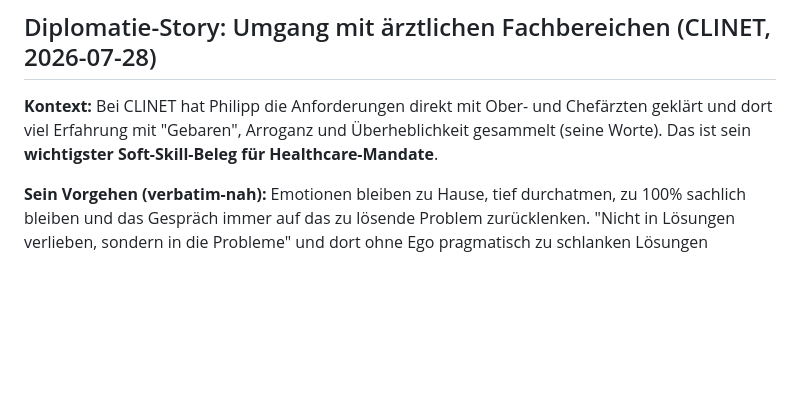
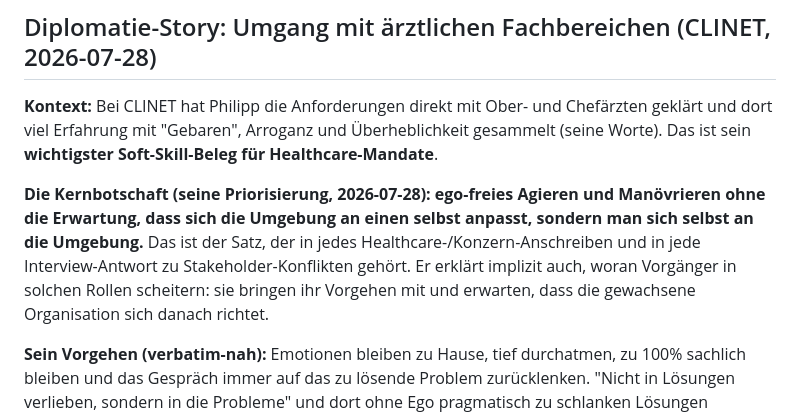
Before and after one commit to hilbertp/job-bot, a Markdown page: data/applications/STORIES_AND_VOICE.md, the part around the change. Rendered like a GitHub page; blank space fills up the shorter version.

```diff
--- a/data/applications/STORIES_AND_VOICE.md
+++ b/data/applications/STORIES_AND_VOICE.md
@@ -82,6 +82,8 @@ Best pull-quotes: "das Product Backlog vollständig gemanaged", "Zielkonflikte i
 
 **Kontext:** Bei CLINET hat Philipp die Anforderungen direkt mit Ober- und Chefärzten geklärt und dort viel Erfahrung mit "Gebaren", Arroganz und Überheblichkeit gesammelt (seine Worte). Das ist sein **wichtigster Soft-Skill-Beleg für Healthcare-Mandate**.
 
+**Die Kernbotschaft (seine Priorisierung, 2026-07-28): ego-freies Agieren und Manövrieren ohne die Erwartung, dass sich die Umgebung an einen selbst anpasst, sondern man sich selbst an die Umgebung.** Das ist der Satz, der in jedes Healthcare-/Konzern-Anschreiben und in jede Interview-Antwort zu Stakeholder-Konflikten gehört. Er erklärt implizit auch, woran Vorgänger in solchen Rollen scheitern: sie bringen ihr Vorgehen mit und erwarten, dass die gewachsene Organisation sich danach richtet.
+
 **Sein Vorgehen (verbatim-nah):** Emotionen bleiben zu Hause, tief durchatmen, zu 100% sachlich bleiben und das Gespräch immer auf das zu lösende Problem zurücklenken. "Nicht in Lösungen verlieben, sondern in die Probleme" und dort ohne Ego pragmatisch zu schlanken Lösungen kommen, die Schritt für Schritt implementiert werden. Genau daraus entsteht Vertrauen, und auf dieser Vertrauensbasis lassen sich Herausforderungen gemeinsam angehen.
 
 **Warum das zählt (ISO Proxy-PO-Mandat 3028163):** Bei diesem Endkunden sind bereits **mehrere Rollen zwischenmenschlich gescheitert** und nach kurzer Zeit ausgetauscht worden, sowohl ein interner als auch ein externer Mitarbeiter. Die Rolle wird also nicht nur fachlich, sondern vor allem zwischenmenschlich entschieden.
```
Also changed, not shown: data/applications/cl_iso_healthcare_po_v2.md (+1 -1 lines).
